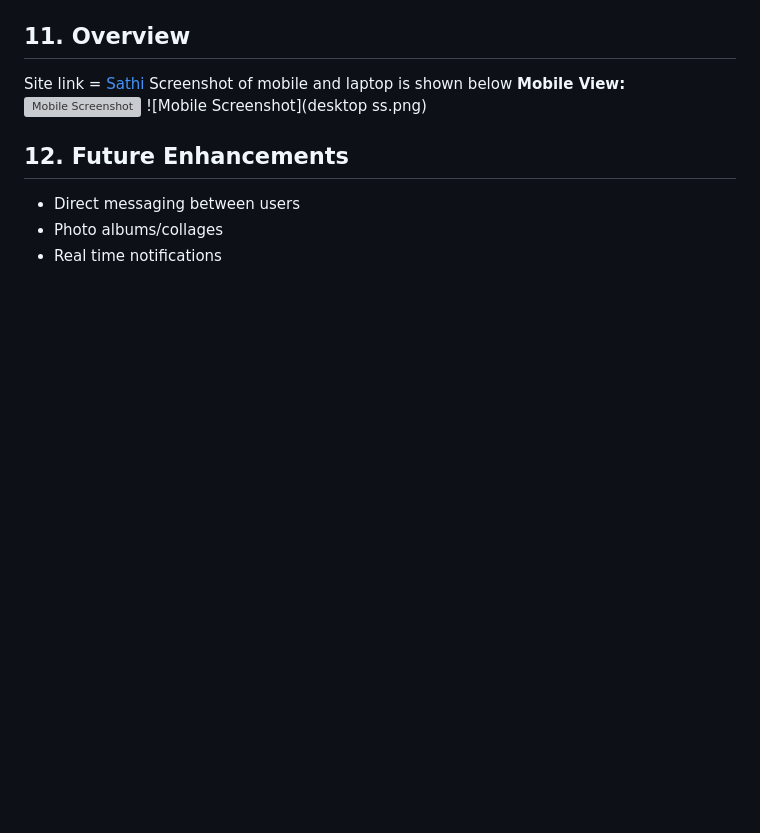
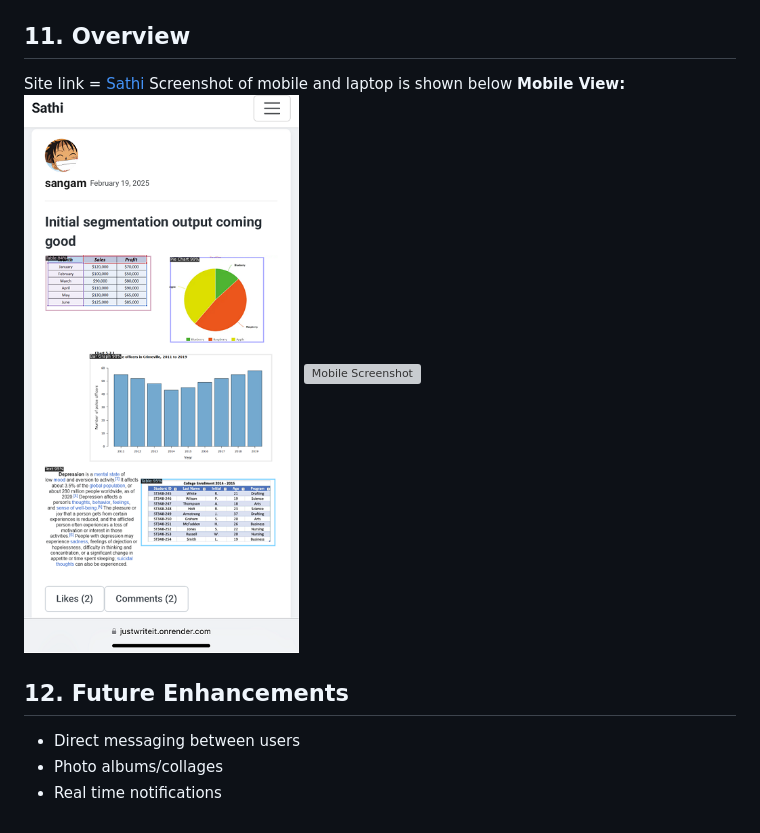
Before and after one commit to Sangameeee/Sathi, a Markdown page: README.md, the part around the change. Rendered like a GitHub page; blank space fills up the shorter version; grey boxes are pictures that could not be loaded.

```diff
--- a/README.md
+++ b/README.md
@@ -179,8 +179,8 @@ for support, send mail at: sangamparajuli99@gmail.com
 Site link = <a href = "https://justwriteit.onrender.com/">Sathi</a>
 Screenshot of mobile and laptop is shown below
 **Mobile View:**
-![Mobile Screenshot](https://github.com/Sangameeee/Sathi/issues/1#issue-2865049199)
-![Mobile Screenshot](desktop ss.png)
+![Mobile Screenshot](https://github.com/Sangameeee/Sathi/blob/main/mobile%20ss.png?raw=true)
+![Mobile Screenshot](https://github.com/Sangameeee/Sathi/blob/main/desktop%20ss.png?raw=true)
 
 
 ## 12. Future Enhancements
```
